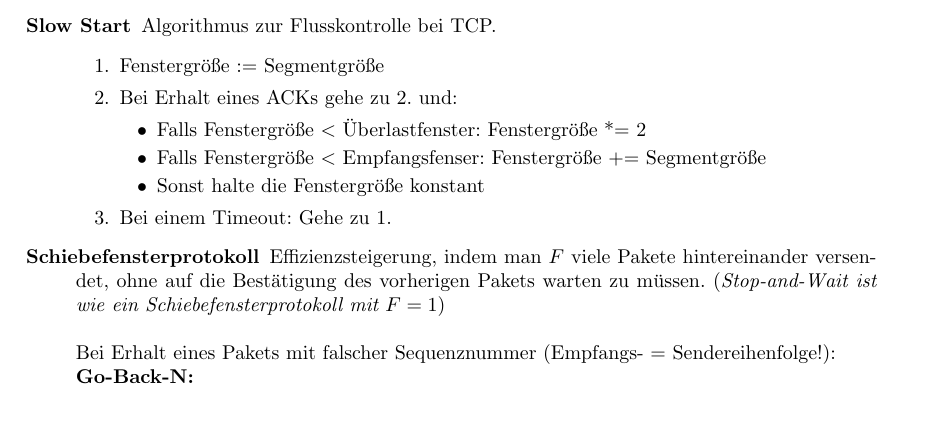
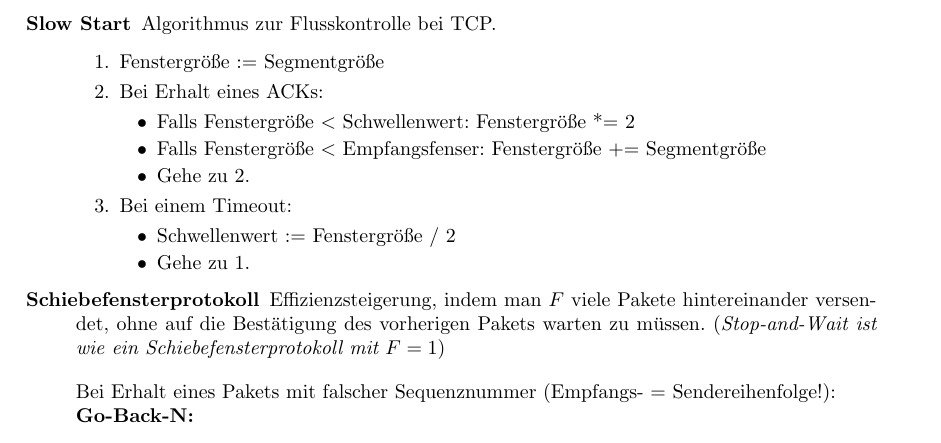
Before and after one commit to sgeisler/rechnernetze, a LaTeX document (main.tex): part of page 8 of 11, cut so that both start at the same text. Compiled offline with pdfLaTeX.

Commit message:
Improved Slow Start description

```diff
--- a/main.tex
+++ b/main.tex
@@ -659,13 +659,17 @@ Beide Technologien werden zur Bündelung mehrerer Datenströme (z.B. Telefonverb
     Algorithmus zur Flusskontrolle bei TCP.
     \begin{enumerate}
         \item Fenstergröße := Segmentgröße
-        \item Bei Erhalt eines ACKs gehe zu 2. und:
+        \item Bei Erhalt eines ACKs:
         \begin{itemize}
-            \item Falls Fenstergröße $<$ Überlastfenster: Fenstergröße *= 2
+            \item Falls Fenstergröße $<$ Schwellenwert: Fenstergröße *= 2
             \item Falls Fenstergröße $<$ Empfangsfenser: Fenstergröße += Segmentgröße
-            \item Sonst halte die Fenstergröße konstant
+            \item Gehe zu 2.
         \end{itemize}
-        \item Bei einem Timeout: Gehe zu 1.
+        \item Bei einem Timeout:
+        \begin{itemize}
+            \item Schwellenwert := Fenstergröße / 2
+            \item Gehe zu 1.
+        \end{itemize}
     \end{enumerate}
     \end{samepage}
     %
```
